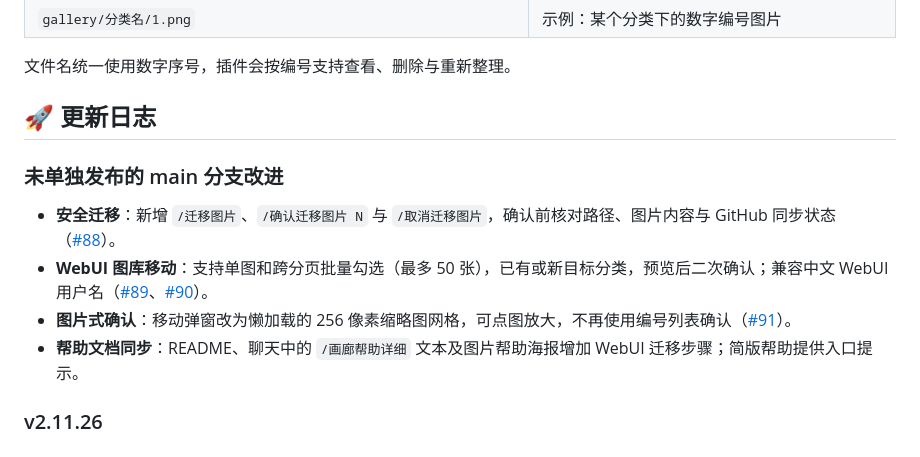
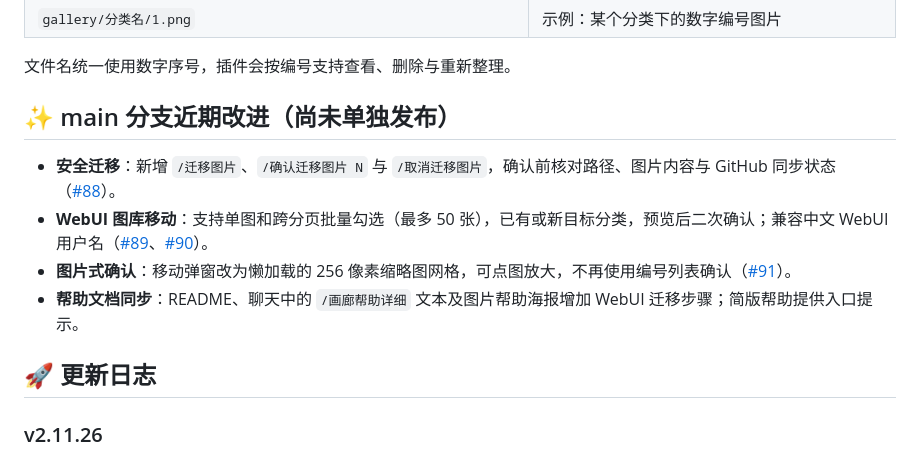
Before and after one commit to Lidure/astrbot_plugin_airi_gallery, a Markdown page: README.md, the part around the change. Drawn GitHub-style.

Commit message:
docs: preserve release changelog contract while documenting unreleased improvements

```diff
--- a/README.md
+++ b/README.md
@@ -370,13 +370,13 @@ LLM 会在合适的对话场景中自动判断是否需要发表情包，并调
 
 文件名统一使用数字序号，插件会按编号支持查看、删除与重新整理。
 
-## 🚀 更新日志
-### 未单独发布的 main 分支改进
+## ✨ main 分支近期改进（尚未单独发布）
 - **安全迁移**：新增 `/迁移图片`、`/确认迁移图片 N` 与 `/取消迁移图片`，确认前核对路径、图片内容与 GitHub 同步状态（[#88](https://github.com/Lidure/astrbot_plugin_airi_gallery/pull/88)）。
 - **WebUI 图库移动**：支持单图和跨分页批量勾选（最多 50 张），已有或新目标分类，预览后二次确认；兼容中文 WebUI 用户名（[#89](https://github.com/Lidure/astrbot_plugin_airi_gallery/pull/89)、[#90](https://github.com/Lidure/astrbot_plugin_airi_gallery/pull/90)）。
 - **图片式确认**：移动弹窗改为懒加载的 256 像素缩略图网格，可点图放大，不再使用编号列表确认（[#91](https://github.com/Lidure/astrbot_plugin_airi_gallery/pull/91)）。
 - **帮助文档同步**：README、聊天中的 `/画廊帮助详细` 文本及图片帮助海报增加 WebUI 迁移步骤；简版帮助提供入口提示。
 
+## 🚀 更新日志
 ### v2.11.26
 - **聊天大图自动压缩**：`/上传分类` 遇到超过 15 MiB 的静态大图时，先尝试压缩到 10 MiB 以内，再进入原有格式/像素校验、查重和远端事务；JPEG 尽量保留 JPEG，其他静态格式转为 WebP，透明通道会保留。
 - 小于等于 15 MiB 的图片不改动；动图不自动压成单帧。若无法达到 10 MiB 目标，会使用更小且仍符合 20 MiB 上限的压缩结果；没有可用压缩结果时回退原图并执行原限制校验。
```
